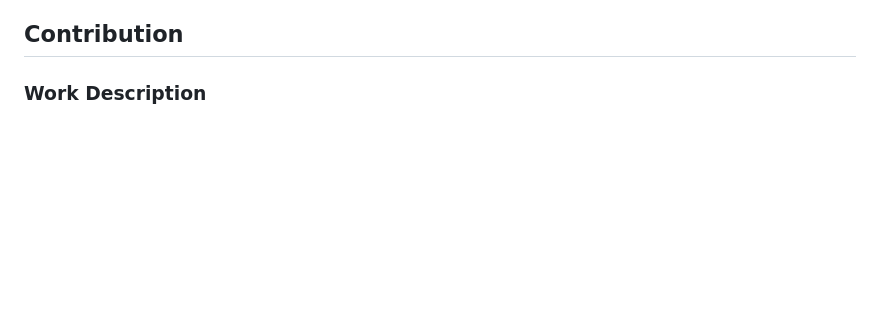
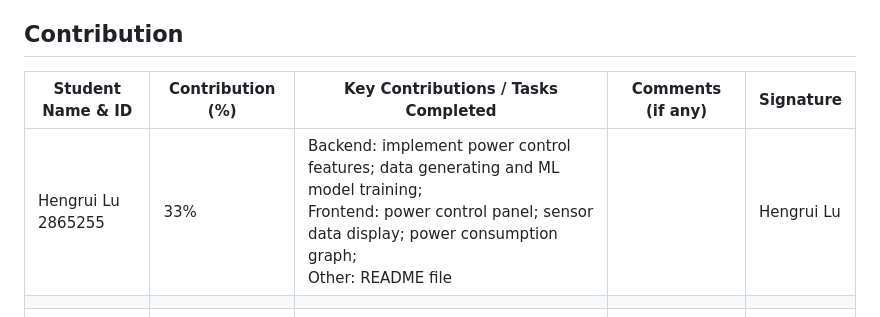
Before and after one commit to lhr34/GitTest1, a Markdown page: README.md, the part around the change printed below. GitHub-like rendering; blank space fills up the shorter version.

```diff
--- a/README.md
+++ b/README.md
@@ -101,5 +101,9 @@ The Smart Campus Power Management System is a web-based application designed to
 - Automated model training on startup
 
 ## Contribution
-
-### Work Description
+| Student Name & ID | Contribution (%) | Key Contributions / Tasks Completed | Comments (if any) | Signature |
+|--------|--------|--------|--------|--------|
+|Hengrui Lu 2865255|33%|Backend: implement power control features; data generating and ML model training; <br>Frontend: power control panel; sensor data display; power consumption graph; <br>Other: README file|        |Hengrui Lu|
+|        |        |        |        |        |
+|        |        |        |        |        |
+|        |        |        |        |        |
```
Also changed, not shown: other parts of README.md (+1 -1 lines).
